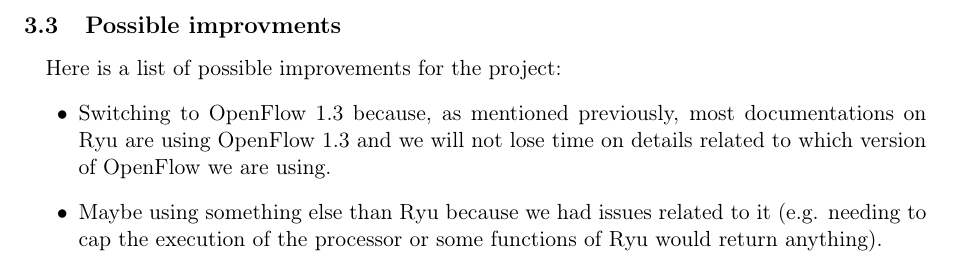
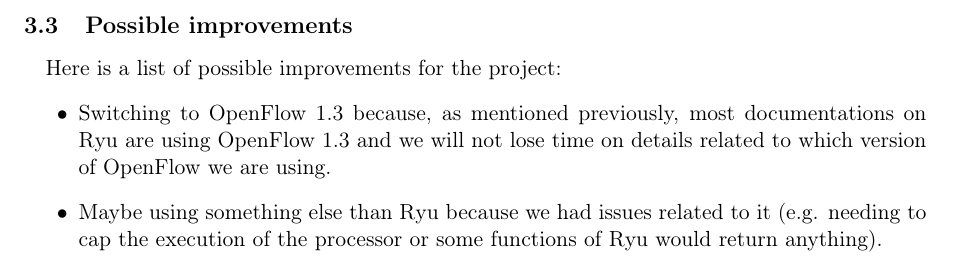
Before and after one commit to OlivierJoris/SDN-data-center-configuration, a LaTeX document (report/report.tex): part of page 4 of 4, cut so that both start at the same text. Compiled offline with pdfLaTeX.

Commit message:
Typo report spanning tree

```diff
--- a/report/report.tex
+++ b/report/report.tex
@@ -113,7 +113,7 @@
 \subsection{Time spent on the project}
 To be filled
 
-\subsection{Possible improvments}
+\subsection{Possible improvements}
 \paragraph{}Here is a list of possible improvements for the project:
 \begin{itemize}
 \item Switching to OpenFlow 1.3 because, as mentioned previously, most documentations on Ryu are using OpenFlow 1.3 and we will not lose time on details related to which version of OpenFlow we are using.
```
Also changed, not shown: report/report.pdf.
